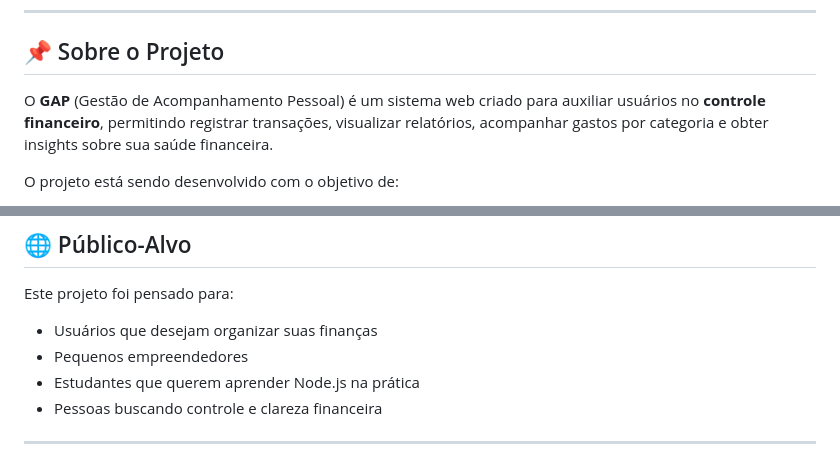
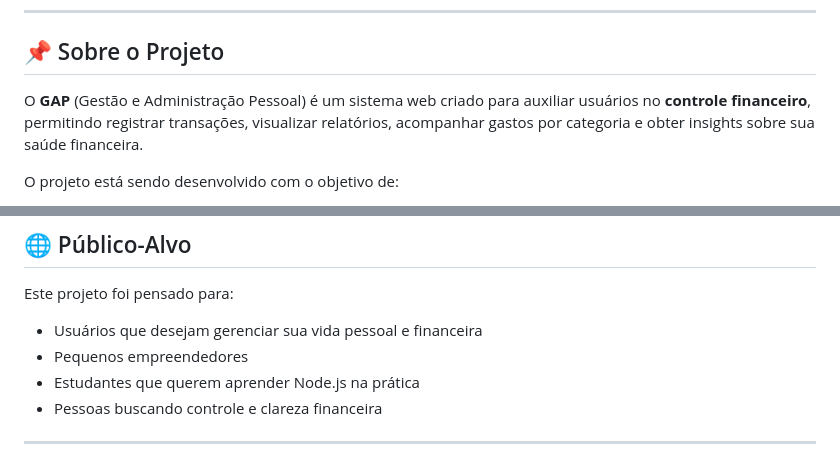
Before and after one commit to gusta-xis/Gap, a Markdown page: README.md, 2 parts joined by grey strips. Drawn GitHub-style.

Commit message:
Update project description and target audience

```diff
--- a/README.md
+++ b/README.md
@@ -11,7 +11,7 @@
 
 ## 📌 Sobre o Projeto
 
-O **GAP** (Gestão de Acompanhamento Pessoal) é um sistema web criado para auxiliar usuários no **controle financeiro**, permitindo registrar transações, visualizar relatórios, acompanhar gastos por categoria e obter insights sobre sua saúde financeira.
+O **GAP** (Gestão e Administração Pessoal) é um sistema web criado para auxiliar usuários no **controle financeiro**, permitindo registrar transações, visualizar relatórios, acompanhar gastos por categoria e obter insights sobre sua saúde financeira.
 
 O projeto está sendo desenvolvido com o objetivo de:
 
@@ -40,7 +40,7 @@ Construir um sistema completo de controle financeiro, com:
 
 Este projeto foi pensado para:
 
-- Usuários que desejam organizar suas finanças
+- Usuários que desejam gerenciar sua vida pessoal e financeira
 - Pequenos empreendedores
 - Estudantes que querem aprender Node.js na prática
 - Pessoas buscando controle e clareza financeira
```
